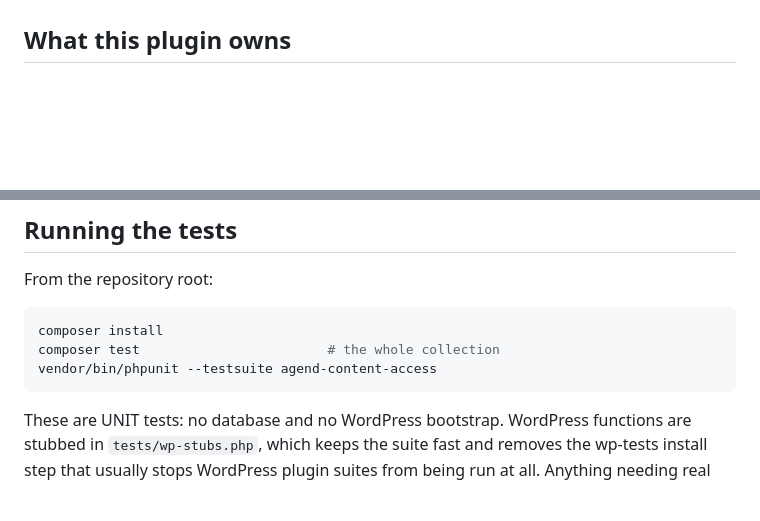
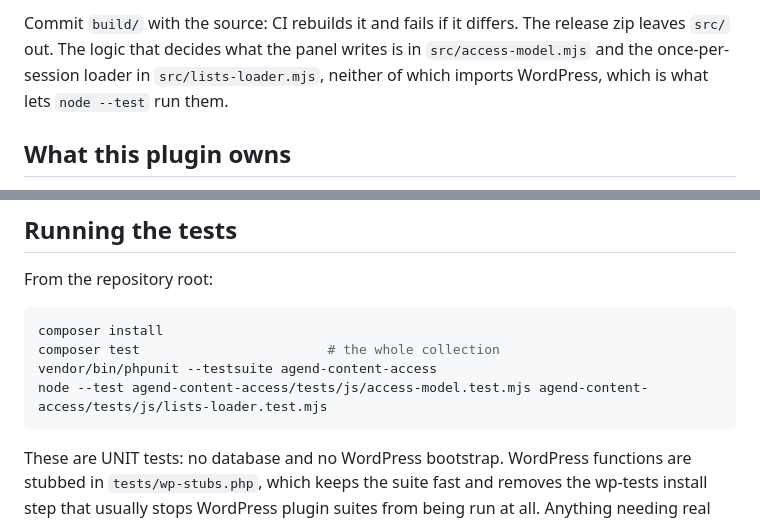
Before and after one commit to Agend-Systems/agend-wordpress-plugins, a Markdown page: agend-content-access/README.md, 2 parts joined by grey strips. GitHub-like rendering; blank space fills up the shorter version.

````diff
--- a/agend-content-access/README.md
+++ b/agend-content-access/README.md
@@ -135,3 +208,7 @@ Elementor.
+Commit `build/` with the source: CI rebuilds it and fails if it differs. The
+release zip leaves `src/` out. The logic that decides what the panel writes is in
+`src/access-model.mjs` and the once-per-session loader in `src/lists-loader.mjs`,
+neither of which imports WordPress, which is what lets `node --test` run them.
 
 ## What this plugin owns
 
@@ -513,6 +590,7 @@ From the repository root:
 composer install
 composer test                        # the whole collection
 vendor/bin/phpunit --testsuite agend-content-access
+node --test agend-content-access/tests/js/access-model.test.mjs agend-content-access/tests/js/lists-loader.test.mjs
 ```
 
 These are UNIT tests: no database and no WordPress bootstrap. WordPress
````
Also changed, not shown: other parts of agend-content-access/README.md (+73 -0 lines).
